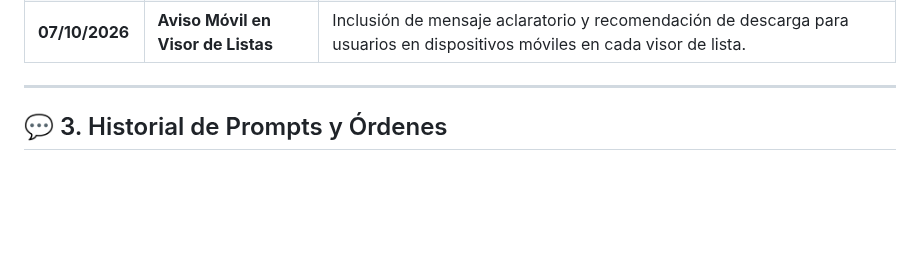
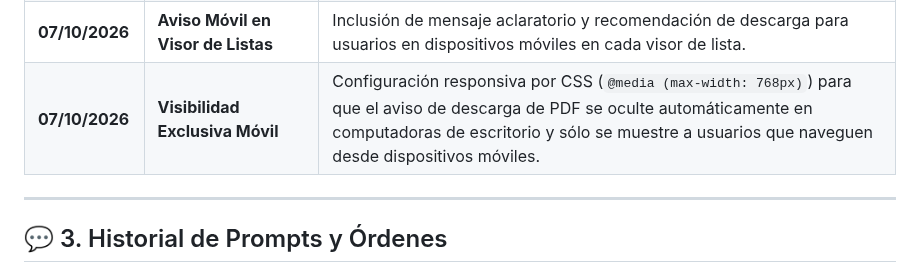
Before and after one commit to dircomunla-dotcom/elecciones2026, a Markdown page: HISTORIAL.md, the part around the change. GitHub-like rendering; blank space fills up the shorter version.

Commit message:
auto-sync: 2026-10-07 20:32:29

```diff
--- a/HISTORIAL.md
+++ b/HISTORIAL.md
@@ -28,6 +28,7 @@ Este documento sirve como bitácora central del proyecto del sitio web de **Elec
 | **07/10/2026** | **Habilitación Menú Listas** | Habilitación del menú y sección «Listas» en `index.html` incorporando visor de PDF embebido, botón de descarga directa y separador para las Listas 2 (GRANATE), 7 (Frente de Estudiantes de Izquierda), 10 (¡Ya Basta!) y 22 (Malvinas Argentinas). |
 | **07/10/2026** | **Ajustes y Noticia de Listas** | Ajuste de título a «Listas», reordenamiento (2, 10, 7, 22), actualización de nombres oficiales de listas y publicación de nueva noticia en cabecera de «Noticias y Novedades Electorales» con linkeo a la sección. |
 | **07/10/2026** | **Aviso Móvil en Visor de Listas** | Inclusión de mensaje aclaratorio y recomendación de descarga para usuarios en dispositivos móviles en cada visor de lista. |
+| **07/10/2026** | **Visibilidad Exclusiva Móvil** | Configuración responsiva por CSS (`@media (max-width: 768px)`) para que el aviso de descarga de PDF se oculte automáticamente en computadoras de escritorio y sólo se muestre a usuarios que naveguen desde dispositivos móviles. |
 
 ---
 
```
